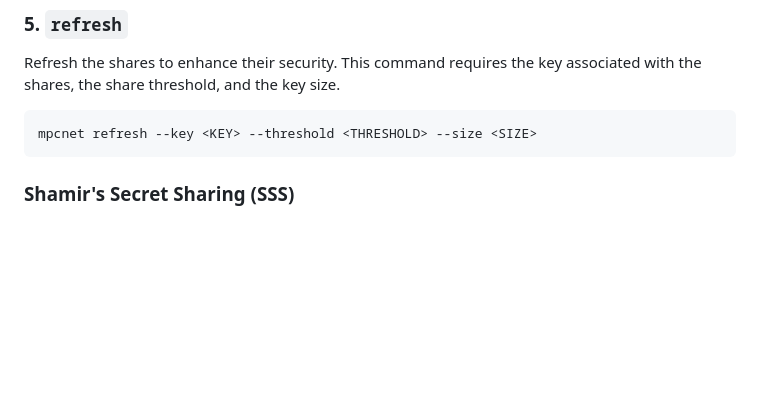
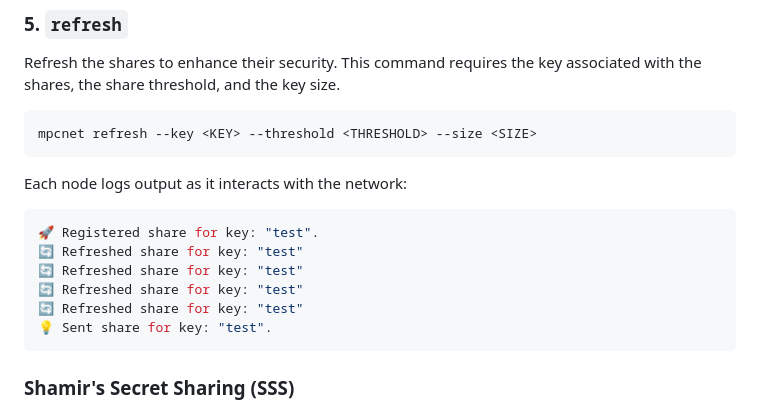
Before and after one commit to 10d9e/shard, a Markdown page: README.md, the part around the change. GitHub-like rendering; blank space fills up the shorter version.

Commit message:
Add logging for share interactions

````diff
--- a/README.md
+++ b/README.md
@@ -129,6 +129,17 @@ Refresh the shares to enhance their security. This command requires the key asso
 mpcnet refresh --key <KEY> --threshold <THRESHOLD> --size <SIZE>
 ```
 
+Each node logs output as it interacts with the network:
+
+```bash
+🚀 Registered share for key: "test".
+🔄 Refreshed share for key: "test"
+🔄 Refreshed share for key: "test"
+🔄 Refreshed share for key: "test"
+🔄 Refreshed share for key: "test"
+💡 Sent share for key: "test".
+```
+
 ### Shamir's Secret Sharing (SSS)
 
 Shamir's Secret Sharing is a cryptographic technique developed by Adi Shamir. It enables a secret to be divided into multiple shares, distributed to participants, such that only a specified number of shares (threshold) can reconstruct the original secret. This approach ensures that the secret is secure even if some shares are compromised.
````
